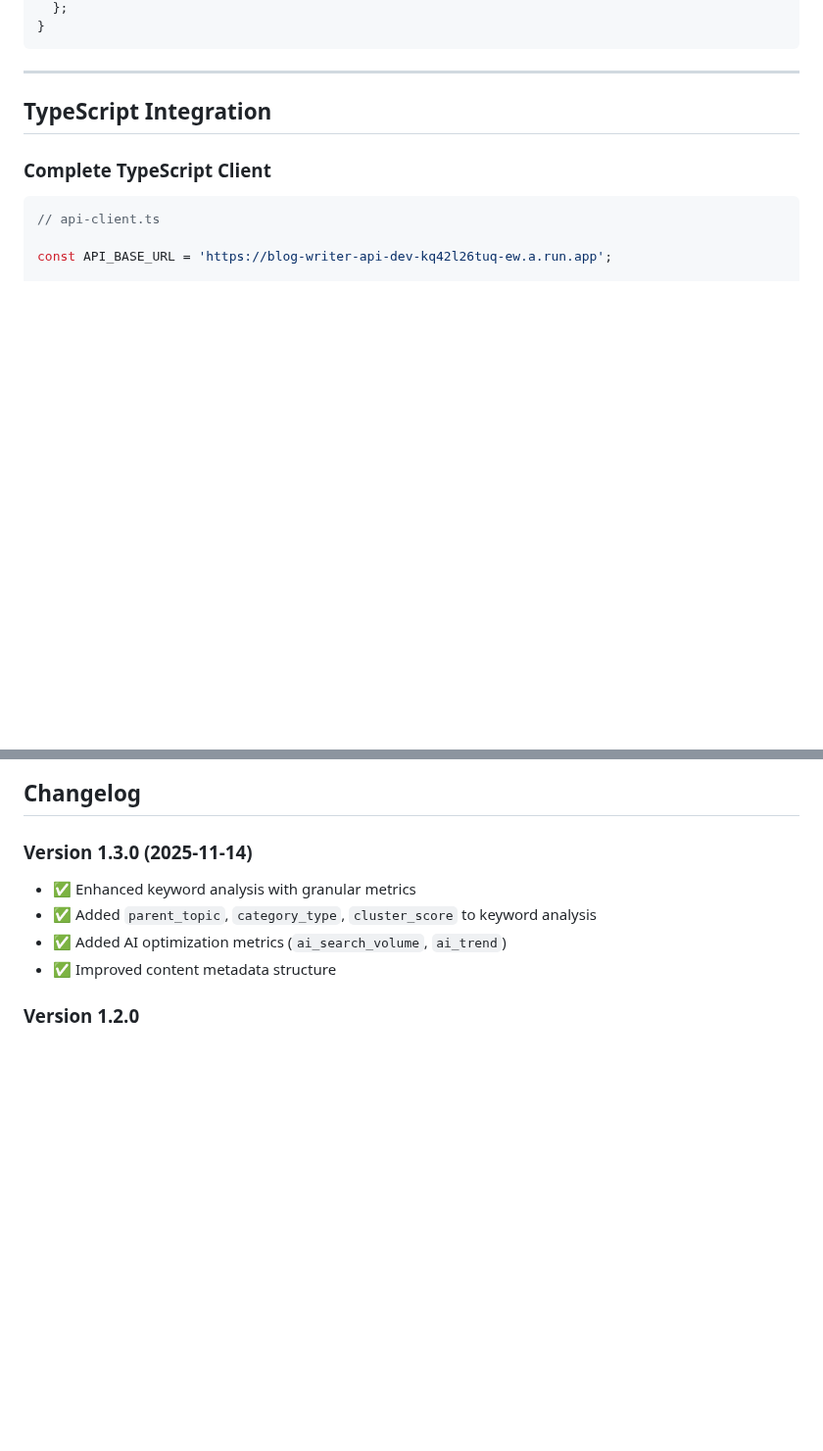
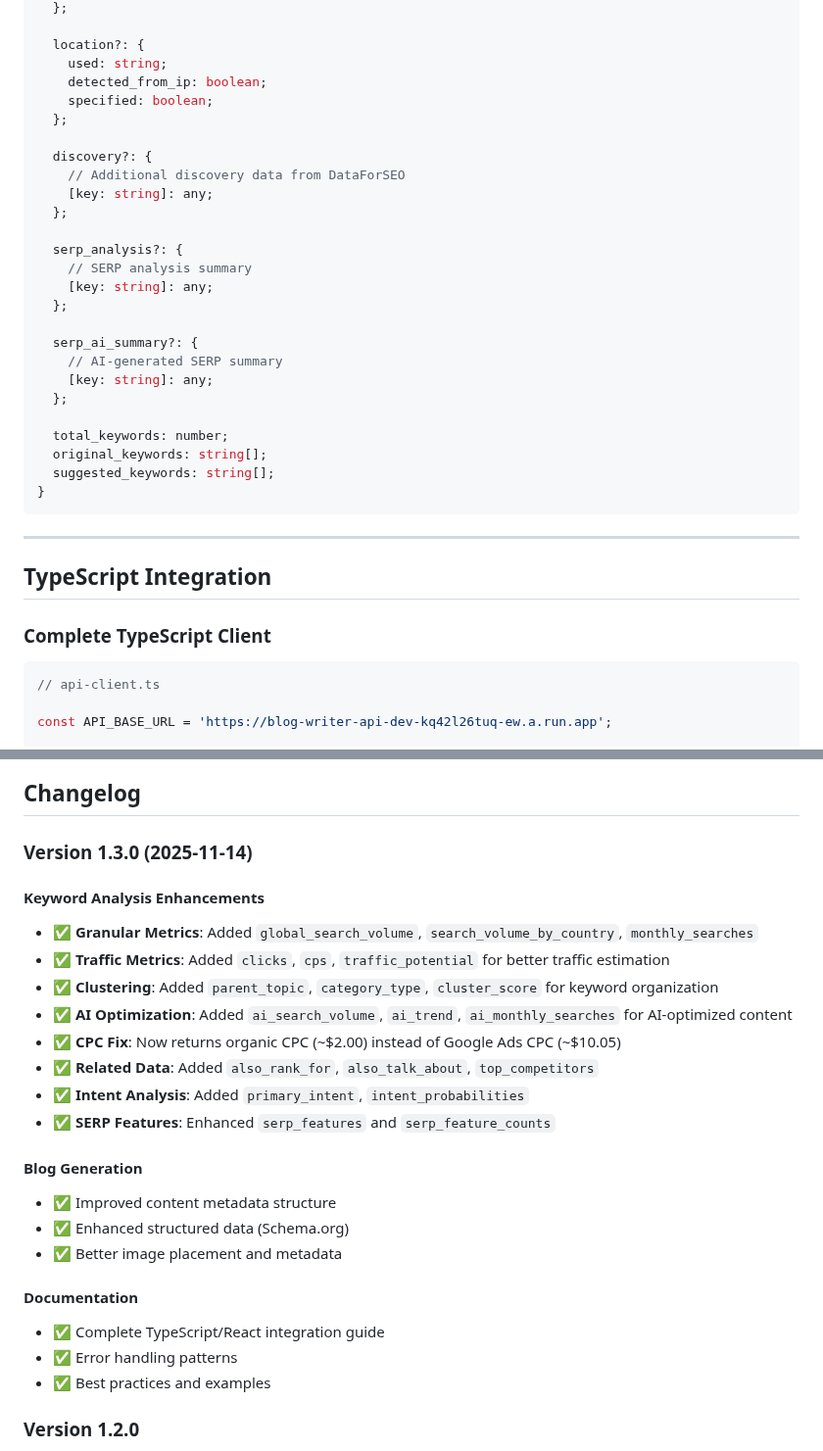
Before and after one commit to tindevelopers/api-blogwriting-python-gcr, a Markdown page: FRONTEND_DEPLOYMENT_GUIDE.md, 2 parts joined by grey strips. Shown at 98% size. Rendered like a GitHub page; blank space fills up the shorter version.

````diff
--- a/FRONTEND_DEPLOYMENT_GUIDE.md
+++ b/FRONTEND_DEPLOYMENT_GUIDE.md
@@ -278,4 +305,29 @@ interface KeywordAnalysisResponse {
   };
+
+  location?: {
+    used: string;
+    detected_from_ip: boolean;
+    specified: boolean;
+  };
+
+  discovery?: {
+    // Additional discovery data from DataForSEO
+    [key: string]: any;
+  };
+
+  serp_analysis?: {
+    // SERP analysis summary
+    [key: string]: any;
+  };
+
+  serp_ai_summary?: {
+    // AI-generated SERP summary
+    [key: string]: any;
+  };
+
+  total_keywords: number;
+  original_keywords: string[];
+  suggested_keywords: string[];
 }
 ```
 
@@ -741,10 +793,26 @@ function renderImages(images: ImageMetadata[]) {
 ## Changelog
 
 ### Version 1.3.0 (2025-11-14)
-- ✅ Enhanced keyword analysis with granular metrics
-- ✅ Added `parent_topic`, `category_type`, `cluster_score` to keyword analysis
-- ✅ Added AI optimization metrics (`ai_search_volume`, `ai_trend`)
+
+#### Keyword Analysis Enhancements
+- ✅ **Granular Metrics**: Added `global_search_volume`, `search_volume_by_country`, `monthly_searches`
+- ✅ **Traffic Metrics**: Added `clicks`, `cps`, `traffic_potential` for better traffic estimation
+- ✅ **Clustering**: Added `parent_topic`, `category_type`, `cluster_score` for keyword organization
+- ✅ **AI Optimization**: Added `ai_search_volume`, `ai_trend`, `ai_monthly_searches` for AI-optimized content
+- ✅ **CPC Fix**: Now returns organic CPC (~$2.00) instead of Google Ads CPC (~$10.05)
+- ✅ **Related Data**: Added `also_rank_for`, `also_talk_about`, `top_competitors`
+- ✅ **Intent Analysis**: Added `primary_intent`, `intent_probabilities`
+- ✅ **SERP Features**: Enhanced `serp_features` and `serp_feature_counts`
+
+#### Blog Generation
 - ✅ Improved content metadata structure
+- ✅ Enhanced structured data (Schema.org)
+- ✅ Better image placement and metadata
+
+#### Documentation
+- ✅ Complete TypeScript/React integration guide
+- ✅ Error handling patterns
+- ✅ Best practices and examples
 
 ### Version 1.2.0
 - ✅ Multi-stage blog generation pipeline
````
Also changed, not shown: other parts of FRONTEND_DEPLOYMENT_GUIDE.md (+51 -24 lines).
